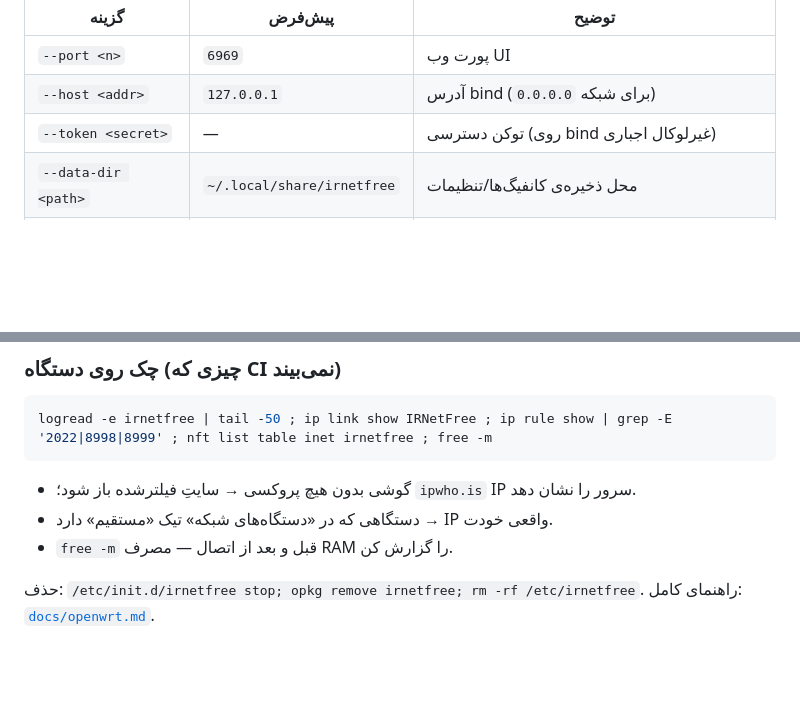
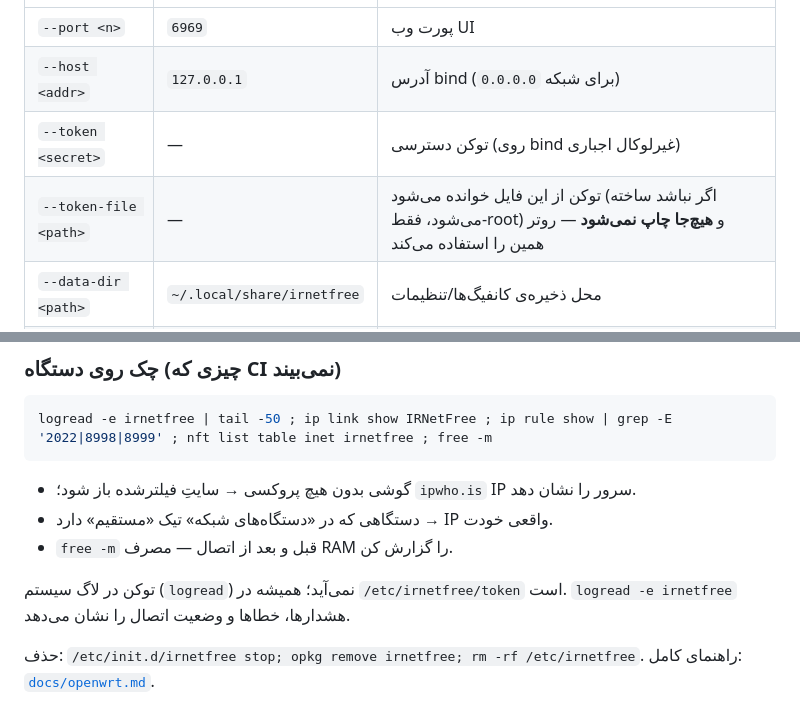
Before and after one commit to sadrazkh/Irnetfree_xray-client, a Markdown page: README.md, 2 parts joined by grey strips. GitHub-like rendering; blank space fills up the shorter version.

```diff
--- a/README.md
+++ b/README.md
@@ -1154,6 +1154,7 @@ node src/server/server.js --port 6969
 | `--port <n>` | `6969` | پورت وب UI |
 | `--host <addr>` | `127.0.0.1` | آدرس bind (`0.0.0.0` برای شبکه) |
 | `--token <secret>` | — | توکن دسترسی (روی bind غیرلوکال اجباری) |
+| `--token-file <path>` | — | توکن از این فایل خوانده می‌شود (اگر نباشد ساخته می‌شود، فقط-root) و **هیچ‌جا چاپ نمی‌شود** — روتر همین را استفاده می‌کند |
 | `--data-dir <path>` | `~/.local/share/irnetfree` | محل ذخیره‌ی کانفیگ‌ها/تنظیمات |
 | `--no-auth` | — | غیرفعال‌کردن توکن حتی روی bind عمومی (خطرناک) |
 
@@ -1316,6 +1317,9 @@ logread -e irnetfree | tail -50 ; ip link show IRNetFree ; ip rule show | grep -
 - گوشی بدون هیچ پروکسی → سایتِ فیلترشده باز شود؛ `ipwho.is` IP سرور را نشان دهد.
 - دستگاهی که در «دستگاه‌های شبکه» تیک «مستقیم» دارد → IP واقعی خودت.
 - `free -m` قبل و بعد از اتصال — مصرف RAM را گزارش کن.
+
+توکن در لاگ سیستم (`logread`) نمی‌آید؛ همیشه در `/etc/irnetfree/token` است. `logread -e irnetfree` هشدارها، خطاها
+و وضعیت اتصال را نشان می‌دهد.
 
 حذف: `/etc/init.d/irnetfree stop; opkg remove irnetfree; rm -rf /etc/irnetfree`. راهنمای کامل: [`docs/openwrt.md`](docs/openwrt.md).
 
```
Also changed, not shown: docs/openwrt.md (+19 -8 lines).
